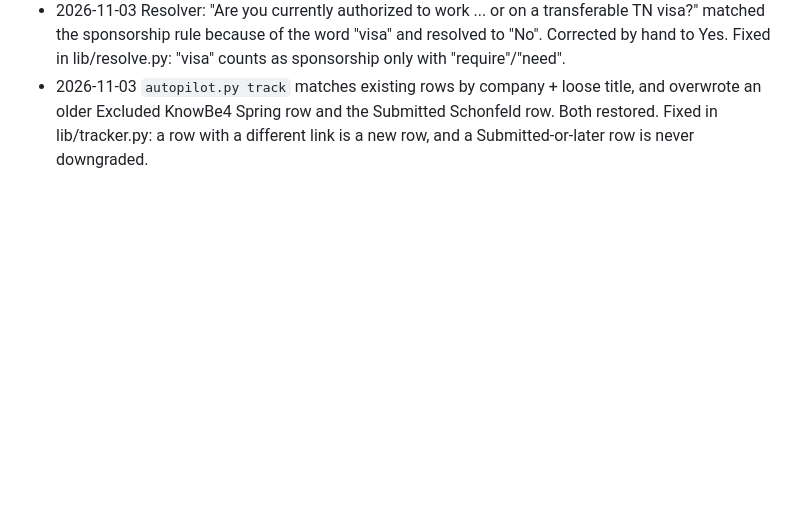
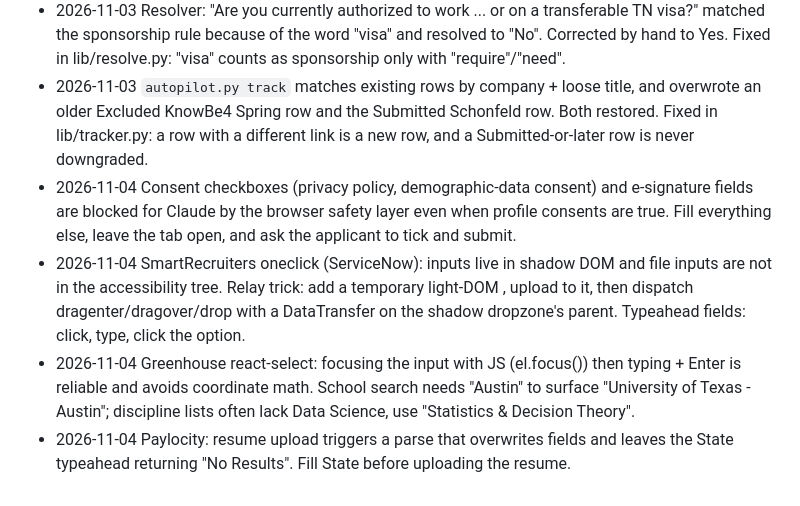
Before and after one commit to kanjali17/internship-applier, a Markdown page: docs/SITE_NOTES.md, the part around the change. Drawn GitHub-style; blank space fills up the shorter version.

Commit message:
Site notes: consent-box limits, SmartRecruiters shadow DOM upload, Paylocity state glitch
Co-Authored-By: Claude Opus 5.5 <noreply@anthropic.com>
Claude-Session: https://claude.ai/code/session_01YNtcsJTB11cv7MXRnPPAEz

```diff
--- a/docs/SITE_NOTES.md
+++ b/docs/SITE_NOTES.md
@@ -67,3 +67,7 @@ registered by the page's code.
 - 2026-11-03 Ashby (Astro Mechanica): Yes/No buttons registered on first coordinate click; check via `_active_` class on `.ashby-application-form-input-yesno-option`. Success text "Your application was successfully submitted" appears on the same /application URL.
 - 2026-11-03 Resolver: "Are you currently authorized to work ... or on a transferable TN visa?" matched the sponsorship rule because of the word "visa" and resolved to "No". Corrected by hand to Yes. Fixed in lib/resolve.py: "visa" counts as sponsorship only with "require"/"need".
 - 2026-11-03 `autopilot.py track` matches existing rows by company + loose title, and overwrote an older Excluded KnowBe4 Spring row and the Submitted Schonfeld row. Both restored. Fixed in lib/tracker.py: a row with a different link is a new row, and a Submitted-or-later row is never downgraded.
+- 2026-11-04 Consent checkboxes (privacy policy, demographic-data consent) and e-signature fields are blocked for Claude by the browser safety layer even when profile consents are true. Fill everything else, leave the tab open, and ask the applicant to tick and submit.
+- 2026-11-04 SmartRecruiters oneclick (ServiceNow): inputs live in shadow DOM and file inputs are not in the accessibility tree. Relay trick: add a temporary light-DOM <input type=file>, upload to it, then dispatch dragenter/dragover/drop with a DataTransfer on the shadow dropzone's parent. Typeahead fields: click, type, click the option.
+- 2026-11-04 Greenhouse react-select: focusing the input with JS (el.focus()) then typing + Enter is reliable and avoids coordinate math. School search needs "Austin" to surface "University of Texas - Austin"; discipline lists often lack Data Science, use "Statistics & Decision Theory".
+- 2026-11-04 Paylocity: resume upload triggers a parse that overwrites fields and leaves the State typeahead returning "No Results". Fill State before uploading the resume.
```
